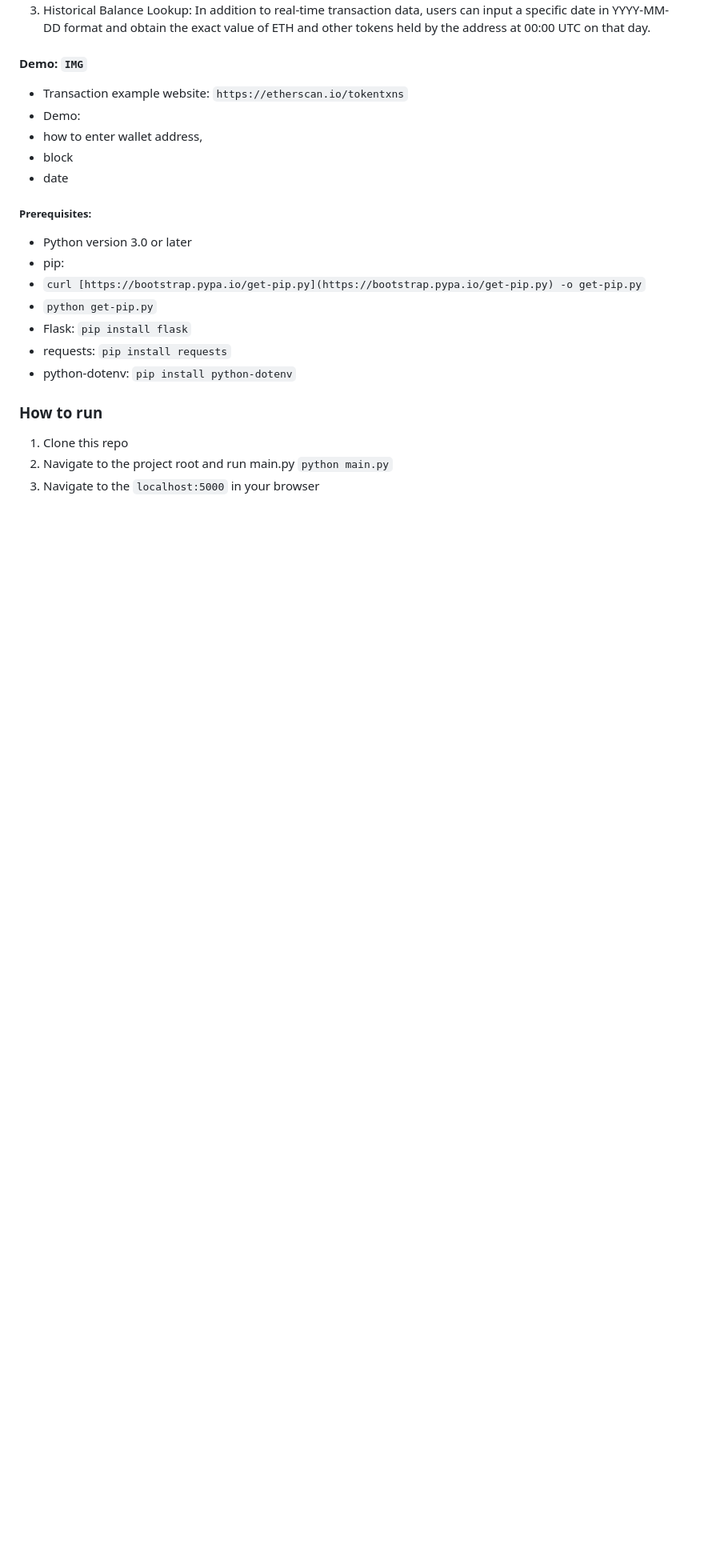
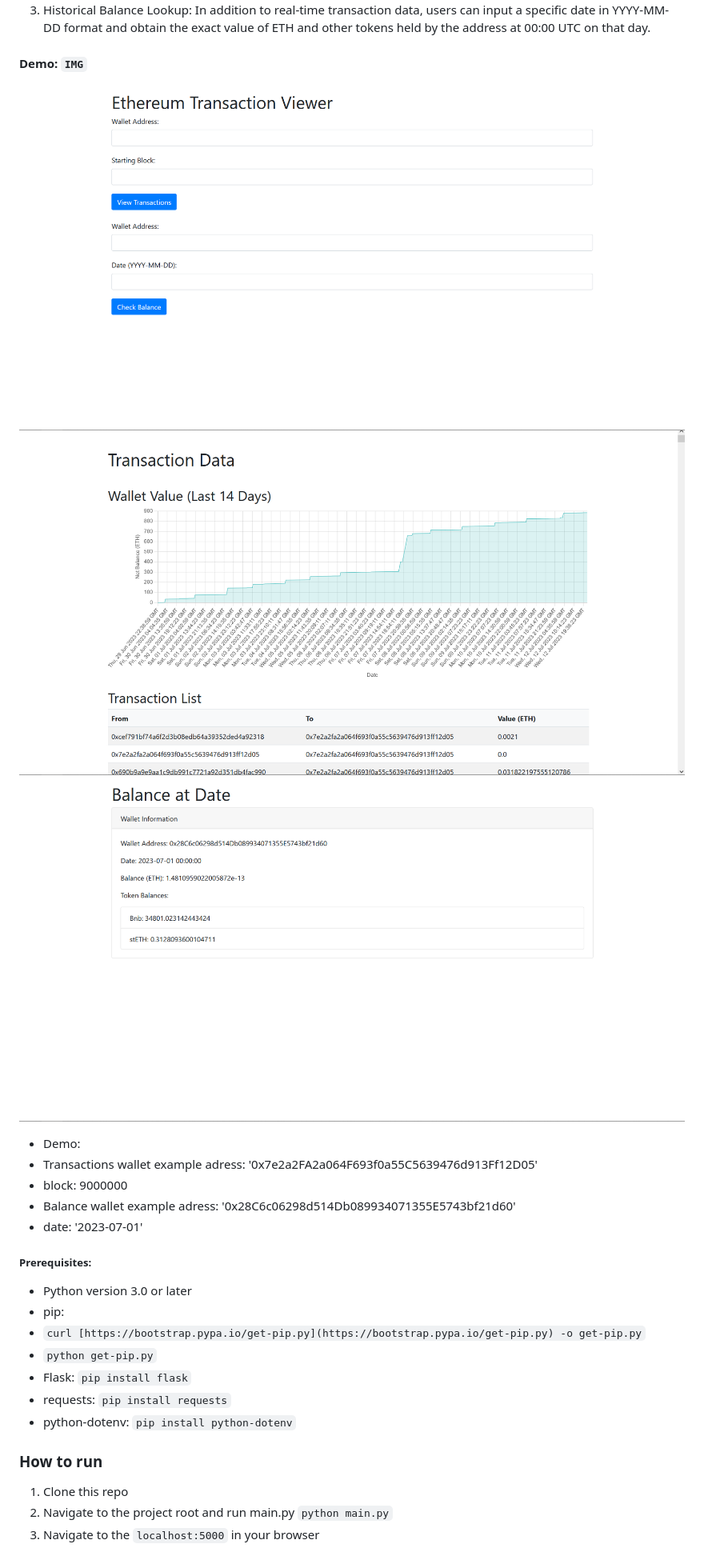
Before and after one commit to miroslavkosanovic/Ethereum-transactions-crawler-task, a Markdown page: README.md, the part around the change. Shown: that part at 80% size. GitHub-like rendering; pictures changed too: image-1.png (added), image-2.png (added), image.png (added); blank space fills up the shorter version.

Commit message:
Added example images to README

```diff
--- a/README.md
+++ b/README.md
@@ -16,12 +16,15 @@ This application allows users to explore transaction data from the Ethereum bloc
 
 
 #### Demo: `IMG`
+![index page](image.png)
+![Transactions data example](image-1.png)
+![Balance at date example](image-2.png)
 
-- Transaction example website: `https://etherscan.io/tokentxns`
 - Demo:
-- how to enter wallet address,
-- block
-- date
+- Transactions wallet example adress: '0x7e2a2FA2a064F693f0a55C5639476d913Ff12D05'
+- block: 9000000
+- Balance wallet example adress: '0x28C6c06298d514Db089934071355E5743bf21d60'
+- date: '2023-07-01'
 
 ##### **Prerequisites**:
 - Python version 3.0 or later
```
Also changed, not shown: 1 other file.
